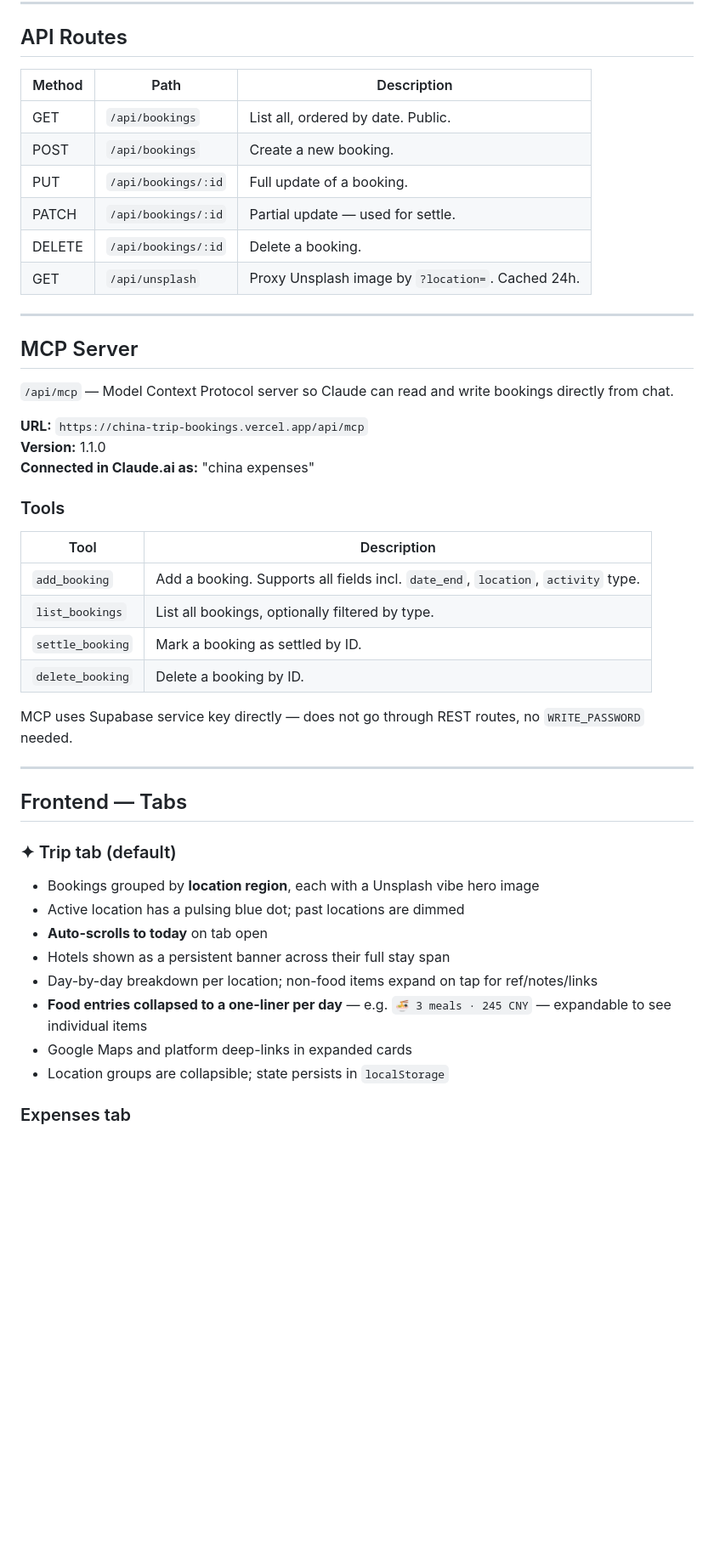
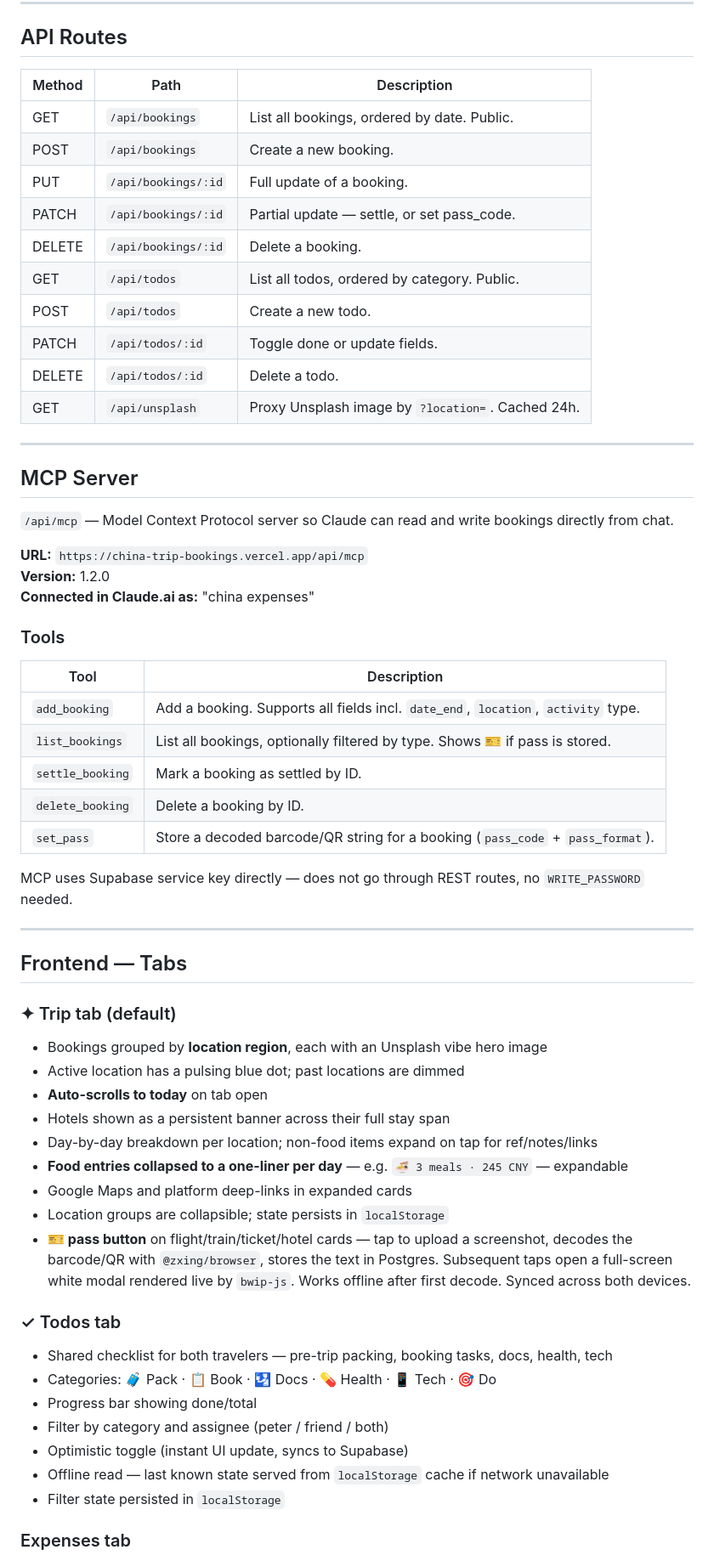
Before and after one commit to petrovito/china-trip-bookings, a Markdown page: README.md, the part around one of its changes. Shown at 85% size. Drawn GitHub-style; blank space fills up the shorter version.

```diff
--- a/README.md
+++ b/README.md
@@ -99,14 +131,18 @@ Read access (`GET /api/bookings`) is always public.
 
 ## API Routes
 
-| Method | Path                   | Description                        |
-|--------|------------------------|------------------------------------|
-| GET    | `/api/bookings`        | List all, ordered by date. Public. |
-| POST   | `/api/bookings`        | Create a new booking.              |
-| PUT    | `/api/bookings/:id`    | Full update of a booking.          |
-| PATCH  | `/api/bookings/:id`    | Partial update — used for settle.  |
-| DELETE | `/api/bookings/:id`    | Delete a booking.                  |
-| GET    | `/api/unsplash`        | Proxy Unsplash image by `?location=`. Cached 24h. |
+| Method | Path                   | Description                                        |
+|--------|------------------------|-----------------------------------------------------|
+| GET    | `/api/bookings`        | List all bookings, ordered by date. Public.         |
+| POST   | `/api/bookings`        | Create a new booking.                               |
+| PUT    | `/api/bookings/:id`    | Full update of a booking.                           |
+| PATCH  | `/api/bookings/:id`    | Partial update — settle, or set pass_code.          |
+| DELETE | `/api/bookings/:id`    | Delete a booking.                                   |
+| GET    | `/api/todos`           | List all todos, ordered by category. Public.        |
+| POST   | `/api/todos`           | Create a new todo.                                  |
+| PATCH  | `/api/todos/:id`       | Toggle done or update fields.                       |
+| DELETE | `/api/todos/:id`       | Delete a todo.                                      |
+| GET    | `/api/unsplash`        | Proxy Unsplash image by `?location=`. Cached 24h.   |
 
 ---
 
@@ -115,17 +151,18 @@ Read access (`GET /api/bookings`) is always public.
 `/api/mcp` — Model Context Protocol server so Claude can read and write bookings directly from chat.
 
 **URL:** `https://china-trip-bookings.vercel.app/api/mcp`
-**Version:** 1.1.0
+**Version:** 1.2.0
 **Connected in Claude.ai as:** "china expenses"
 
 ### Tools
 
-| Tool             | Description                                                          |
-|------------------|----------------------------------------------------------------------|
-| `add_booking`    | Add a booking. Supports all fields incl. `date_end`, `location`, `activity` type. |
-| `list_bookings`  | List all bookings, optionally filtered by type.                      |
-| `settle_booking` | Mark a booking as settled by ID.                                     |
-| `delete_booking` | Delete a booking by ID.                                              |
+| Tool              | Description                                                                       |
+|-------------------|-----------------------------------------------------------------------------------|
+| `add_booking`     | Add a booking. Supports all fields incl. `date_end`, `location`, `activity` type. |
+| `list_bookings`   | List all bookings, optionally filtered by type. Shows 🎫 if pass is stored.       |
+| `settle_booking`  | Mark a booking as settled by ID.                                                  |
+| `delete_booking`  | Delete a booking by ID.                                                           |
+| `set_pass`        | Store a decoded barcode/QR string for a booking (`pass_code` + `pass_format`).    |
 
 MCP uses Supabase service key directly — does not go through REST routes, no `WRITE_PASSWORD` needed.
 
@@ -134,14 +171,24 @@ MCP uses Supabase service key directly — does not go through REST routes, no `
 ## Frontend — Tabs
 
 ### ✦ Trip tab (default)
-- Bookings grouped by **location region**, each with a Unsplash vibe hero image
+- Bookings grouped by **location region**, each with an Unsplash vibe hero image
 - Active location has a pulsing blue dot; past locations are dimmed
 - **Auto-scrolls to today** on tab open
 - Hotels shown as a persistent banner across their full stay span
 - Day-by-day breakdown per location; non-food items expand on tap for ref/notes/links
-- **Food entries collapsed to a one-liner per day** — e.g. `🍜 3 meals · 245 CNY` — expandable to see individual items
+- **Food entries collapsed to a one-liner per day** — e.g. `🍜 3 meals · 245 CNY` — expandable
 - Google Maps and platform deep-links in expanded cards
 - Location groups are collapsible; state persists in `localStorage`
+- **🎫 pass button** on flight/train/ticket/hotel cards — tap to upload a screenshot, decodes the barcode/QR with `@zxing/browser`, stores the text in Postgres. Subsequent taps open a full-screen white modal rendered live by `bwip-js`. Works offline after first decode. Synced across both devices.
+
+### ✓ Todos tab
+- Shared checklist for both travelers — pre-trip packing, booking tasks, docs, health, tech
+- Categories: 🧳 Pack · 📋 Book · 🛂 Docs · 💊 Health · 📱 Tech · 🎯 Do
+- Progress bar showing done/total
+- Filter by category and assignee (peter / friend / both)
+- Optimistic toggle (instant UI update, syncs to Supabase)
+- Offline read — last known state served from `localStorage` cache if network unavailable
+- Filter state persisted in `localStorage`
 
 ### Expenses tab
 - Full list of all bookings with filters (type, travelers, paid-by, settled status)
```
Also changed, not shown: other parts of README.md (+105 -54 lines).
